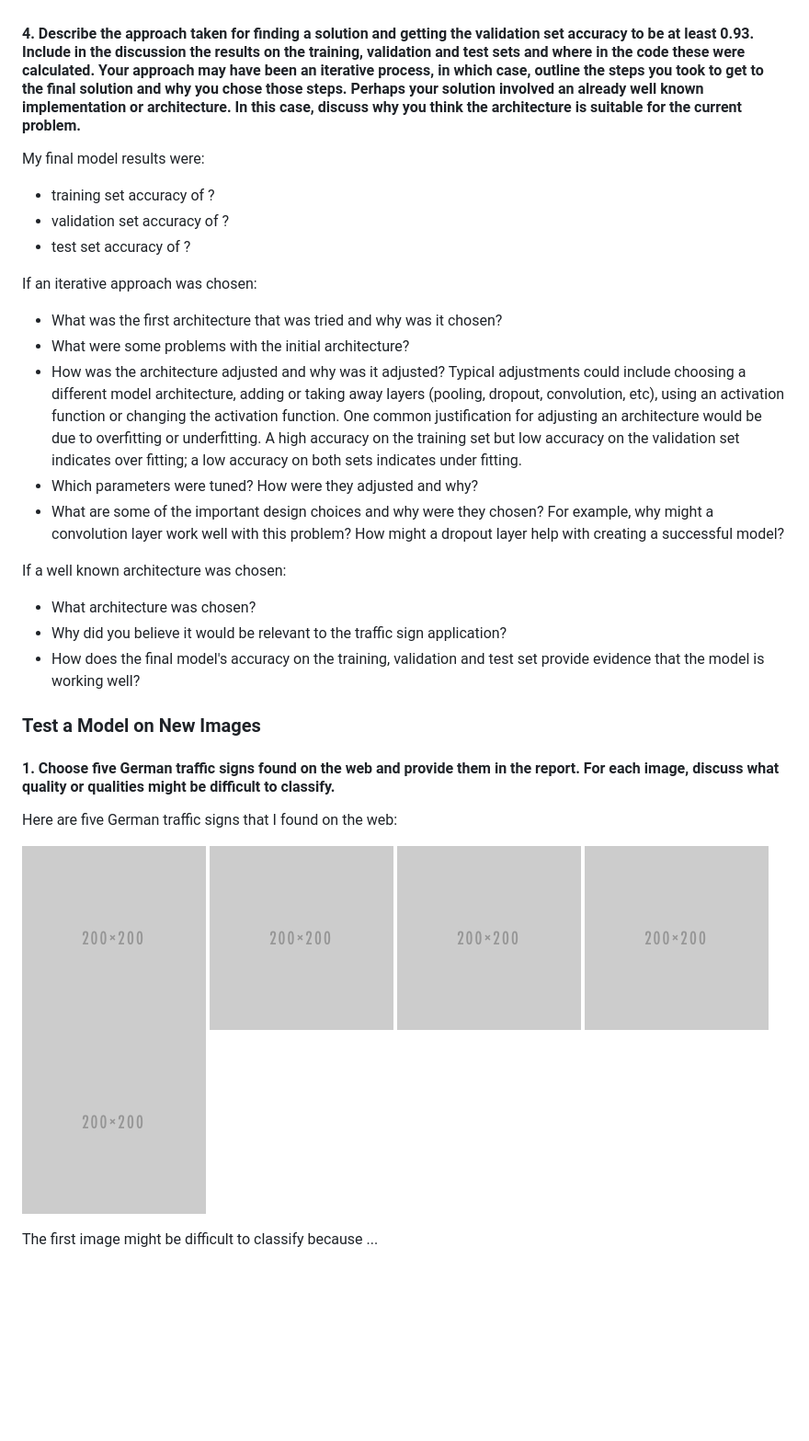
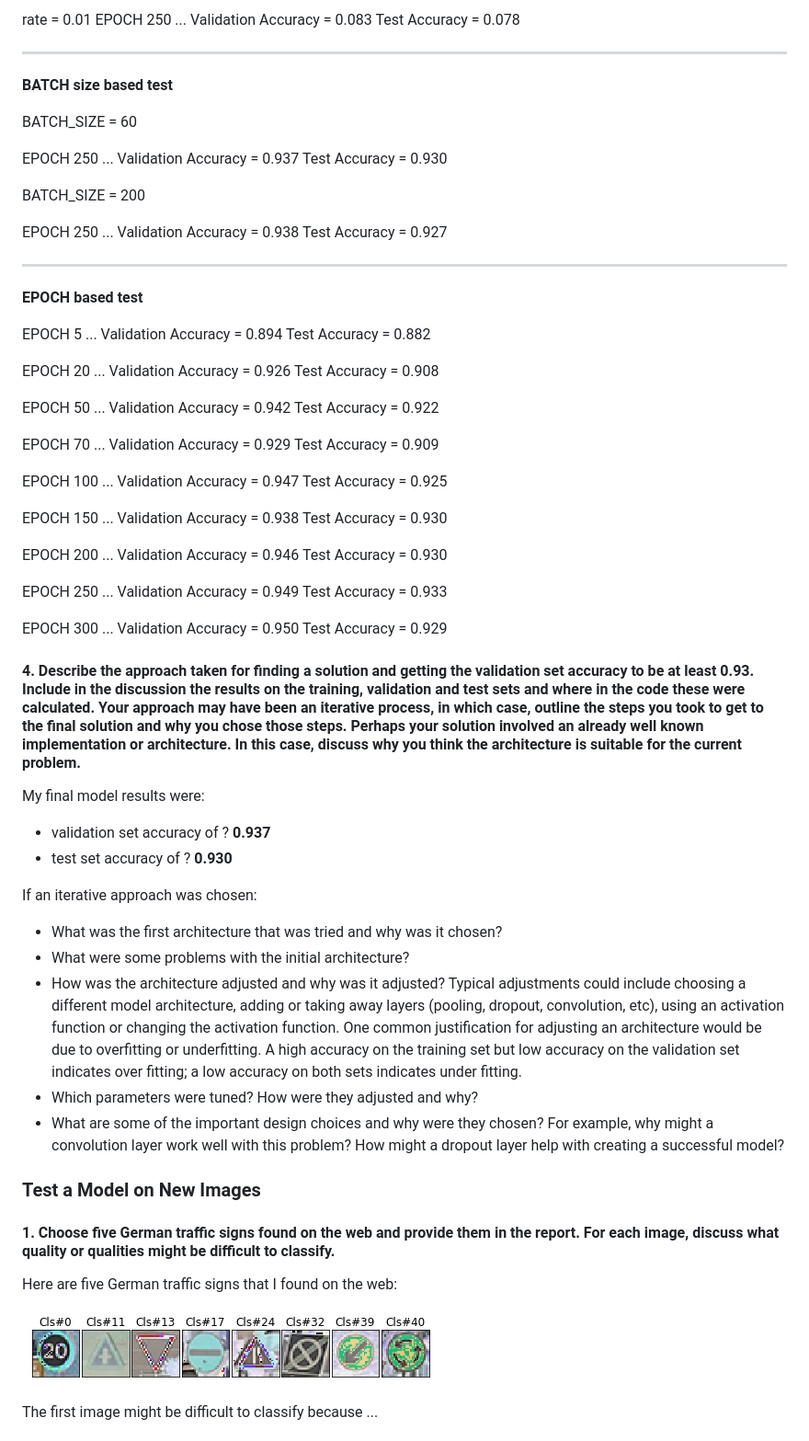
Before and after one commit to udacity/CarND-Traffic-Sign-Classifier-Project, a Markdown page: writeup_P3.md, the part around the change printed below. Shown: that part at 92% size. Drawn GitHub-style; pictures changed too: output/new_images.png (added); blank space fills up the shorter version.

Commit message:
update on write_P3.md

```diff
--- a/writeup_P3.md
+++ b/writeup_P3.md
@@ -104,10 +109,69 @@ To train the model, I used an ....
+rate = 0.01
+EPOCH 250 ...
+Validation Accuracy = 0.083
+Test Accuracy = 0.078
+
+----------------------
+**BATCH size based test**
+
+BATCH_SIZE = 60
+
+EPOCH 250 ...
+Validation Accuracy = 0.937
+Test Accuracy = 0.930
+
+BATCH_SIZE = 200
+
+EPOCH 250 ...
+Validation Accuracy = 0.938
+Test Accuracy = 0.927
+
+----------------------
+
+**EPOCH based test**
+
+EPOCH 5 ...
+Validation Accuracy = 0.894
+Test Accuracy = 0.882
+
+EPOCH 20 ...
+Validation Accuracy = 0.926
+Test Accuracy = 0.908
+
+EPOCH 50 ...
+Validation Accuracy = 0.942
+Test Accuracy = 0.922
+
+EPOCH 70 ...
+Validation Accuracy = 0.929
+Test Accuracy = 0.909
+
+EPOCH 100 ...
+Validation Accuracy = 0.947
+Test Accuracy = 0.925
+
+EPOCH 150 ...
+Validation Accuracy = 0.938
+Test Accuracy = 0.930
+
+EPOCH 200 ...
+Validation Accuracy = 0.946
+Test Accuracy = 0.930
+
+EPOCH 250 ...
+Validation Accuracy = 0.949
+Test Accuracy = 0.933
+
+EPOCH 300 ...
+Validation Accuracy = 0.950
+Test Accuracy = 0.929
+
 
 #### 4. Describe the approach taken for finding a solution and getting the validation set accuracy to be at least 0.93. Include in the discussion the results on the training, validation and test sets and where in the code these were calculated. Your approach may have been an iterative process, in which case, outline the steps you took to get to the final solution and why you chose those steps. Perhaps your solution involved an already well known implementation or architecture. In this case, discuss why you think the architecture is suitable for the current problem.
 
 My final model results were:
-* training set accuracy of ?
-* validation set accuracy of ?
-* test set accuracy of ?
+* validation set accuracy of ? **0.937**
+* test set accuracy of ? **0.930**
 
 If an iterative approach was chosen:
 * What was the first architecture that was tried and why was it chosen?
@@ -116,11 +180,6 @@ If an iterative approach was chosen:
 * Which parameters were tuned? How were they adjusted and why?
 * What are some of the important design choices and why were they chosen? For example, why might a convolution layer work well with this problem? How might a dropout layer help with creating a successful model?
 
-If a well known architecture was chosen:
-* What architecture was chosen?
-* Why did you believe it would be relevant to the traffic sign application?
-* How does the final model's accuracy on the training, validation and test set provide evidence that the model is working well?
-
 
 ### Test a Model on New Images
 
@@ -128,8 +187,7 @@ If a well known architecture was chosen:
 
 Here are five German traffic signs that I found on the web:
 
-![alt text][image4] ![alt text][image5] ![alt text][image6]
-![alt text][image7] ![alt text][image8]
+![alt text][image4]
 
 The first image might be difficult to classify because ...
 
```
Also changed, not shown: other parts of writeup_P3.md (+60 -52 lines), 1 other file.
